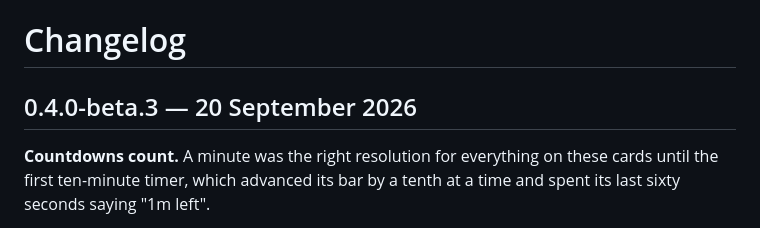
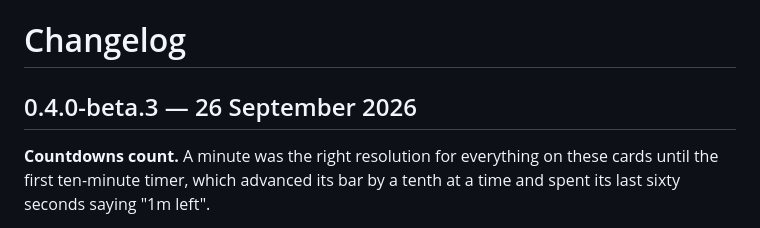
Before and after one commit to bitmux/Dayline, a Markdown page: CHANGELOG.md, the part around the change. GitHub-like rendering.

Commit message:
changelog: the date it actually shipped
Co-Authored-By: Claude Opus 5 <noreply@anthropic.com>

```diff
--- a/CHANGELOG.md
+++ b/CHANGELOG.md
@@ -1,6 +1,6 @@
 # Changelog
 
-## 0.4.0-beta.3 — 20 September 2026
+## 0.4.0-beta.3 — 26 September 2026
 
 **Countdowns count.** A minute was the right resolution for everything on these
 cards until the first ten-minute timer, which advanced its bar by a tenth at a
```
